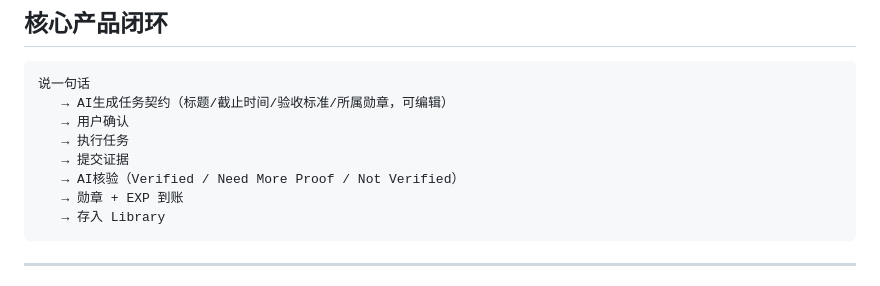
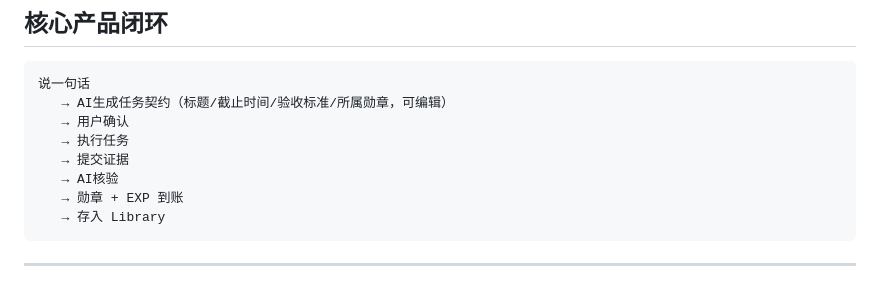
Before and after one commit to MoFololo/LifeMedals, a Markdown page: README.md, the part around the change. Drawn GitHub-style.

````diff
--- a/README.md
+++ b/README.md
@@ -16,7 +16,7 @@
    → 用户确认
    → 执行任务
    → 提交证据
-   → AI核验（Verified / Need More Proof / Not Verified）
+   → AI核验
    → 勋章 + EXP 到账
    → 存入 Library
 ```
````
